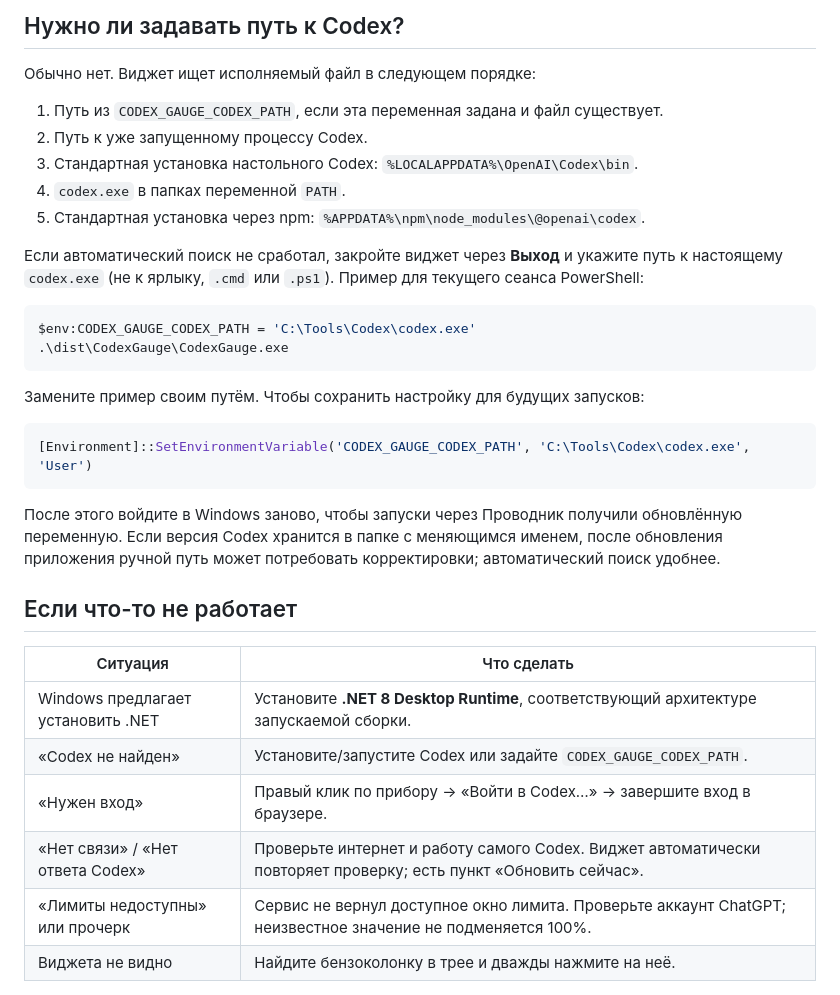
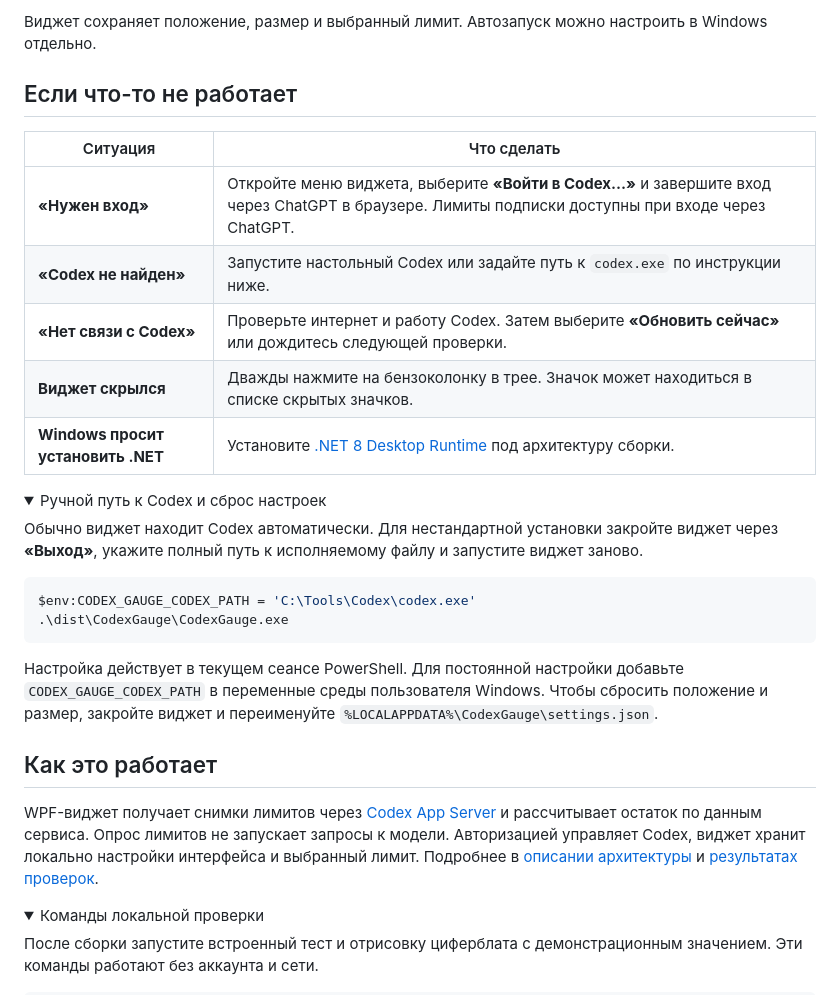
Before and after one commit to Mikhail-068/Codex-Limit, a Markdown page: README.md, the part around one of its changes. GitHub-like rendering; folded sections open.

````diff
--- a/README.md
+++ b/README.md
@@ -49,37 +62,37 @@ dotnet publish .\src\CodexGauge\CodexGauge.csproj -c Release -o .\dist\CodexGaug
 
-## Нужно ли задавать путь к Codex?
+Виджет сохраняет положение, размер и выбранный лимит. Автозапуск можно настроить в Windows отдельно.
 
-Обычно нет. Виджет ищет исполняемый файл в следующем порядке:
+## Если что-то не работает
 
-1. Путь из `CODEX_GAUGE_CODEX_PATH`, если эта переменная задана и файл существует.
-2. Путь к уже запущенному процессу Codex.
-3. Стандартная установка настольного Codex: `%LOCALAPPDATA%\OpenAI\Codex\bin`.
-4. `codex.exe` в папках переменной `PATH`.
-5. Стандартная установка через npm: `%APPDATA%\npm\node_modules\@openai\codex`.
+| Ситуация | Что сделать |
+| --- | --- |
+| **«Нужен вход»** | Откройте меню виджета, выберите **«Войти в Codex…»** и завершите вход через ChatGPT в браузере. Лимиты подписки доступны при входе через ChatGPT. |
+| **«Codex не найден»** | Запустите настольный Codex или задайте путь к `codex.exe` по инструкции ниже. |
+| **«Нет связи с Codex»** | Проверьте интернет и работу Codex. Затем выберите **«Обновить сейчас»** или дождитесь следующей проверки. |
+| **Виджет скрылся** | Дважды нажмите на бензоколонку в трее. Значок может находиться в списке скрытых значков. |
+| **Windows просит установить .NET** | Установите [.NET 8 Desktop Runtime](https://dotnet.microsoft.com/download/dotnet/8.0) под архитектуру сборки. |
 
-Если автоматический поиск не сработал, закройте виджет через **Выход** и укажите путь к настоящему `codex.exe` (не к ярлыку, `.cmd` или `.ps1`). Пример для текущего сеанса PowerShell:
+<details>
+<summary>Ручной путь к Codex и сброс настроек</summary>
+
+Обычно виджет находит Codex автоматически. Для нестандартной установки закройте виджет через **«Выход»**, укажите полный путь к исполняемому файлу и запустите виджет заново.
 
 ```powershell
 $env:CODEX_GAUGE_CODEX_PATH = 'C:\Tools\Codex\codex.exe'
 .\dist\CodexGauge\CodexGauge.exe
 ```
 
-Замените пример своим путём. Чтобы сохранить настройку для будущих запусков:
+Настройка действует в текущем сеансе PowerShell. Для постоянной настройки добавьте `CODEX_GAUGE_CODEX_PATH` в переменные среды пользователя Windows. Чтобы сбросить положение и размер, закройте виджет и переименуйте `%LOCALAPPDATA%\CodexGauge\settings.json`.
+
+</details>
+
+## Как это работает
+
+WPF-виджет получает снимки лимитов через [Codex App Server](https://learn.chatgpt.com/docs/app-server) и рассчитывает остаток по данным сервиса. Опрос лимитов не запускает запросы к модели. Авторизацией управляет Codex, виджет хранит локально настройки интерфейса и выбранный лимит. Подробнее в [описании архитектуры](docs/architecture/README.md) и [результатах проверок](docs/verification.md).
+
+<details>
+<summary>Команды локальной проверки</summary>
+
+После сборки запустите встроенный тест и отрисовку циферблата с демонстрационным значением. Эти команды работают без аккаунта и сети.
 
 ```powershell
-[Environment]::SetEnvironmentVariable('CODEX_GAUGE_CODEX_PATH', 'C:\Tools\Codex\codex.exe', 'User')
-```
-
-После этого войдите в Windows заново, чтобы запуски через Проводник получили обновлённую переменную. Если версия Codex хранится в папке с меняющимся именем, после обновления приложения ручной путь может потребовать корректировки; автоматический поиск удобнее.
-
-## Если что-то не работает
-
-| Ситуация | Что сделать |
-| --- | --- |
-| Windows предлагает установить .NET | Установите **.NET 8 Desktop Runtime**, соответствующий архитектуре запускаемой сборки. |
-| «Codex не найден» | Установите/запустите Codex или задайте `CODEX_GAUGE_CODEX_PATH`. |
-| «Нужен вход» | Правый клик по прибору → «Войти в Codex…» → завершите вход в браузере. |
-| «Нет связи» / «Нет ответа Codex» | Проверьте интернет и работу самого Codex. Виджет автоматически повторяет проверку; есть пункт «Обновить сейчас». |
-| «Лимиты недоступны» или прочерк | Сервис не вернул доступное окно лимита. Проверьте аккаунт ChatGPT; неизвестное значение не подменяется 100%. |
-| Виджета не видно | Найдите бензоколонку в трее и дважды нажмите на неё. |
-
````
Also changed, not shown: other parts of README.md (+47 -71 lines), STATUS.md (added, +7 -0 lines), docs/readme/cover.png (added), docs/readme/gauge-states.png (added), docs/readme/menu.png (added), 1 other file.
